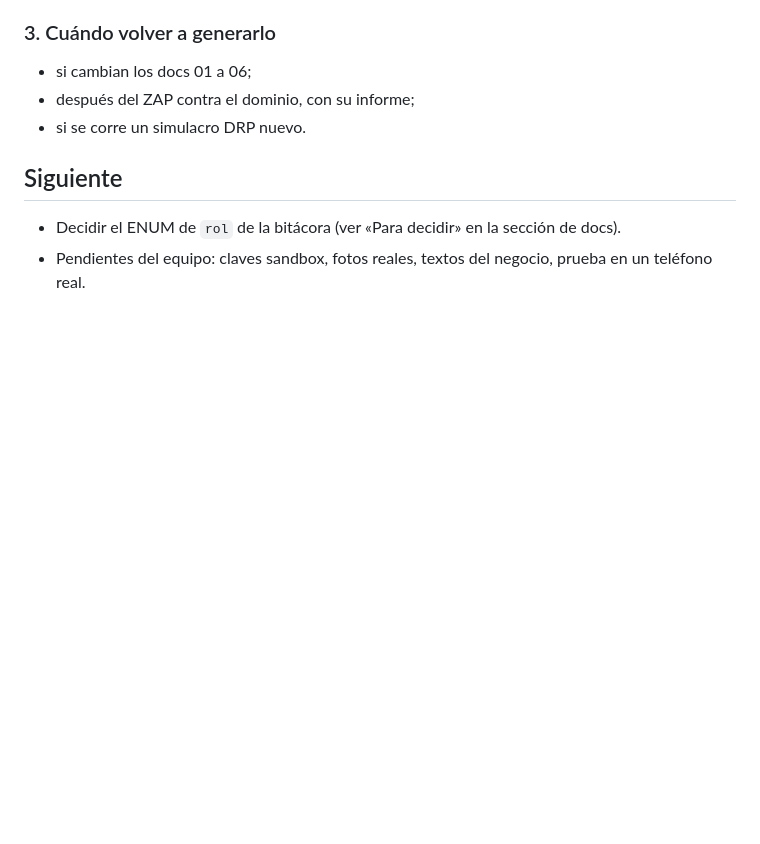
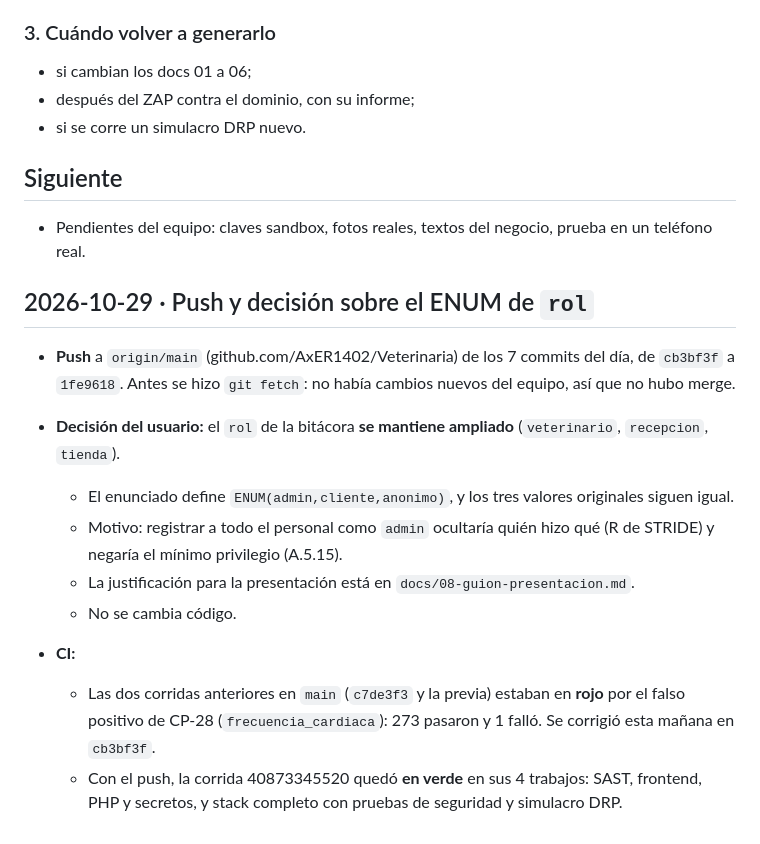
Before and after one commit to AxER1402/Veterinaria, a Markdown page: implementacionfaltante.md, the part around the change. GitHub-like rendering; blank space fills up the shorter version.

Commit message:
docs: mantener ampliado el rol de la bitácora y registrar el push
Co-Authored-By: Claude Opus 5.5 <noreply@anthropic.com>

```diff
--- a/implementacionfaltante.md
+++ b/implementacionfaltante.md
@@ -394,5 +394,17 @@ rm -rf node_modules
 
 ## Siguiente
 
-- Decidir el ENUM de `rol` de la bitácora (ver «Para decidir» en la sección de docs).
 - Pendientes del equipo: claves sandbox, fotos reales, textos del negocio, prueba en un teléfono real.
+
+## 2026-10-29 · Push y decisión sobre el ENUM de `rol`
+
+- **Push** a `origin/main` (github.com/AxER1402/Veterinaria) de los 7 commits del día, de `cb3bf3f` a `1fe9618`. Antes se hizo `git fetch`: no había cambios nuevos del equipo, así que no hubo merge.
+- **Decisión del usuario:** el `rol` de la bitácora **se mantiene ampliado** (`veterinario`, `recepcion`, `tienda`).
+  - El enunciado define `ENUM(admin,cliente,anonimo)`, y los tres valores originales siguen igual.
+  - Motivo: registrar a todo el personal como `admin` ocultaría quién hizo qué (R de STRIDE) y negaría el mínimo privilegio (A.5.15).
+  - La justificación para la presentación está en `docs/08-guion-presentacion.md`.
+  - No se cambia código.
+
+- **CI:**
+  - Las dos corridas anteriores en `main` (`c7de3f3` y la previa) estaban en **rojo** por el falso positivo de CP-28 (`frecuencia_cardiaca`): 273 pasaron y 1 falló. Se corrigió esta mañana en `cb3bf3f`.
+  - Con el push, la corrida 40873345520 quedó **en verde** en sus 4 trabajos: SAST, frontend, PHP y secretos, y stack completo con pruebas de seguridad y simulacro DRP.
```
Also changed, not shown: falta.md (+1 -1 lines).
